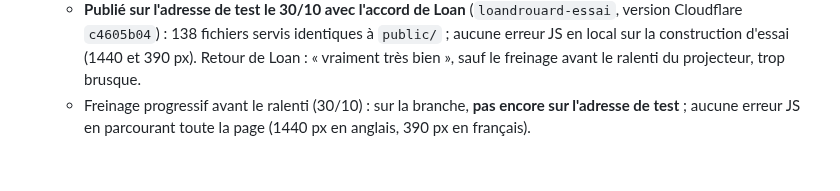
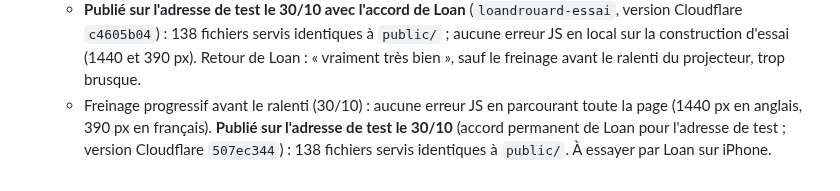
Before and after one commit to CreativePass/loandrouard-website, a Markdown page: MISE-EN-LIGNE.md, the part around the change. Drawn GitHub-style.

```diff
--- a/MISE-EN-LIGNE.md
+++ b/MISE-EN-LIGNE.md
@@ -218,4 +218,4 @@ Worker `loandrouard-redirection` (`wrangler.redirection.jsonc`, `worker/redirect
   - partout ailleurs : mêmes positions qu'avant (même retard total dans la tenue, mêmes ancres du sommaire) ; écarts entre le titre et la silhouette inchangés à l'échelle (captures 390 et 1440 px) ;
   - aucune erreur JS en parcourant toute la page (1440 et 390 px en anglais, 390 px en français).
   - **Publié sur l'adresse de test le 30/10 avec l'accord de Loan** (`loandrouard-essai`, version Cloudflare `c4605b04`) : 138 fichiers servis identiques à `public/` ; aucune erreur JS en local sur la construction d'essai (1440 et 390 px). Retour de Loan : « vraiment très bien », sauf le freinage avant le ralenti du projecteur, trop brusque.
-  - Freinage progressif avant le ralenti (30/10) : sur la branche, **pas encore sur l'adresse de test** ; aucune erreur JS en parcourant toute la page (1440 px en anglais, 390 px en français).
+  - Freinage progressif avant le ralenti (30/10) : aucune erreur JS en parcourant toute la page (1440 px en anglais, 390 px en français). **Publié sur l'adresse de test le 30/10** (accord permanent de Loan pour l'adresse de test ; version Cloudflare `507ec344`) : 138 fichiers servis identiques à `public/`. À essayer par Loan sur iPhone.
```
Also changed, not shown: CLAUDE.md (+2 -2 lines).
